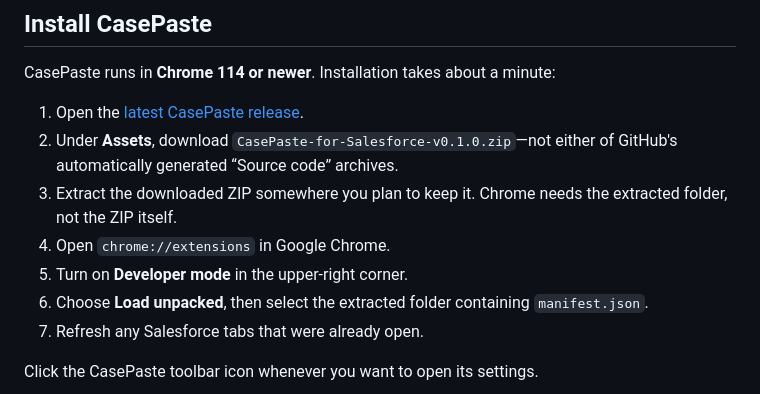
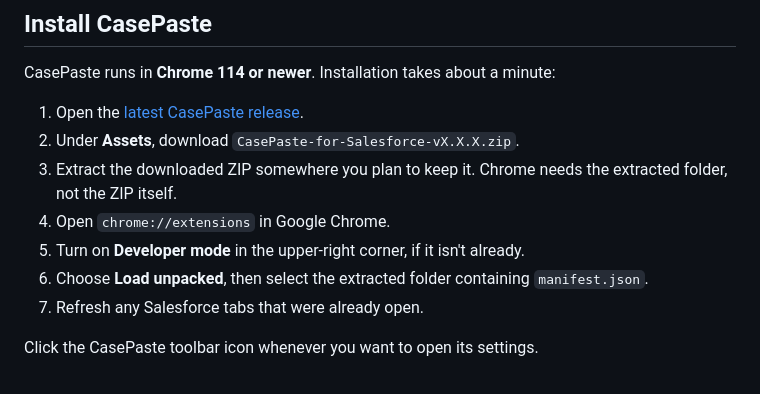
Before and after one commit to teezyyoxo/CasePaste, a Markdown page: README.md, the part around one of its changes. GitHub-like rendering.

Commit message:
readme cleanup

```diff
--- a/README.md
+++ b/README.md
@@ -82,10 +82,10 @@ That toast is yours to shape. Change its words, accent color, corner, and time o
 CasePaste runs in **Chrome 114 or newer**. Installation takes about a minute:
 
 1. Open the [latest CasePaste release](https://github.com/teezyyoxo/CasePaste/releases/latest).
-2. Under **Assets**, download `CasePaste-for-Salesforce-v0.1.0.zip`—not either of GitHub's automatically generated “Source code” archives.
+2. Under **Assets**, download `CasePaste-for-Salesforce-vX.X.X.zip`.
 3. Extract the downloaded ZIP somewhere you plan to keep it. Chrome needs the extracted folder, not the ZIP itself.
 4. Open `chrome://extensions` in Google Chrome.
-5. Turn on **Developer mode** in the upper-right corner.
+5. Turn on **Developer mode** in the upper-right corner, if it isn't already.
 6. Choose **Load unpacked**, then select the extracted folder containing `manifest.json`.
 7. Refresh any Salesforce tabs that were already open.
 
```
Also changed, not shown: other parts of README.md (+3 -3 lines).
